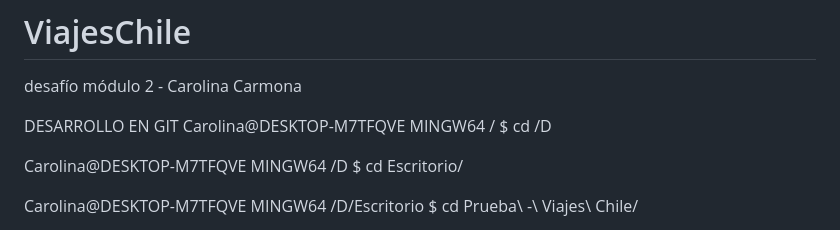
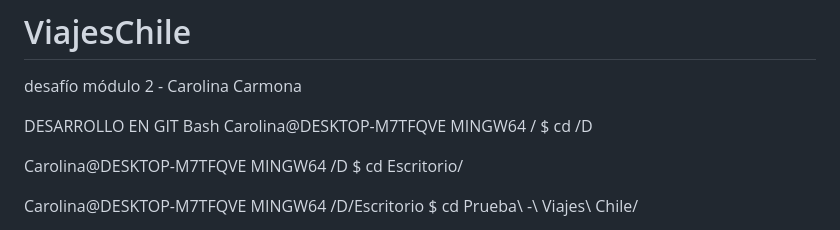
Before and after one commit to LunaBorahae/ViajesChile, a Markdown page: README.md, the part around the change. Drawn GitHub-style.

```diff
--- a/README.md
+++ b/README.md
@@ -2,7 +2,7 @@
 desafío módulo 2 - Carolina Carmona
 
 
-DESARROLLO EN GIT
+DESARROLLO EN GIT Bash
 Carolina@DESKTOP-M7TFQVE MINGW64 /
 $ cd /D
 
```
